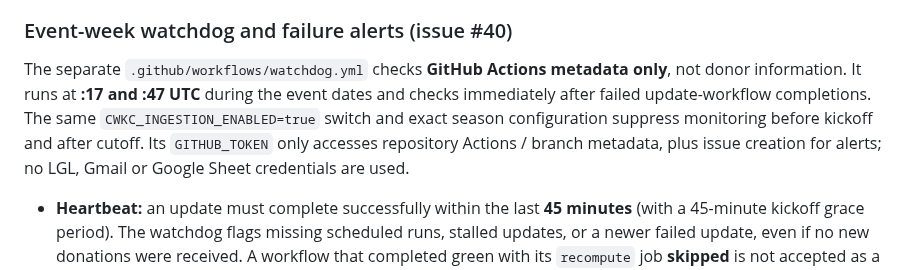
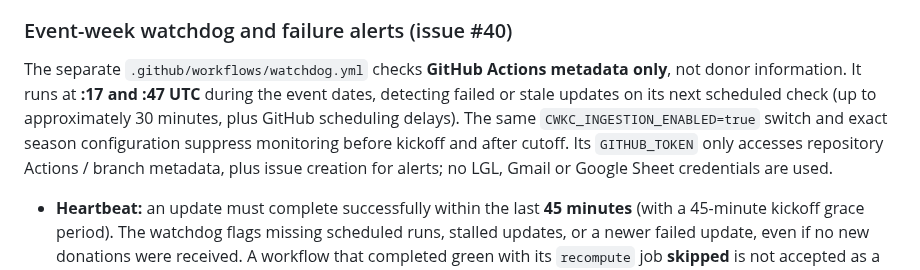
Before and after one commit to msaperst/cwkc-v2, a Markdown page: README.md, the part around the change. GitHub-like rendering.

Commit message:
docs: note scheduled-only detection latency and GitHub best-effort timing

```diff
--- a/README.md
+++ b/README.md
@@ -232,7 +232,7 @@ The preferred event-week operating mode is **GitHub Actions polling, not a compu
 
 ### Event-week watchdog and failure alerts (issue #40)
 
-The separate `.github/workflows/watchdog.yml` checks **GitHub Actions metadata only**, not donor information. It runs at **:17 and :47 UTC** during the event dates and checks immediately after failed update-workflow completions. The same `CWKC_INGESTION_ENABLED=true` switch and exact season configuration suppress monitoring before kickoff and after cutoff. Its `GITHUB_TOKEN` only accesses repository Actions / branch metadata, plus issue creation for alerts; no LGL, Gmail or Google Sheet credentials are used.
+The separate `.github/workflows/watchdog.yml` checks **GitHub Actions metadata only**, not donor information. It runs at **:17 and :47 UTC** during the event dates, detecting failed or stale updates on its next scheduled check (up to approximately 30 minutes, plus GitHub scheduling delays). The same `CWKC_INGESTION_ENABLED=true` switch and exact season configuration suppress monitoring before kickoff and after cutoff. Its `GITHUB_TOKEN` only accesses repository Actions / branch metadata, plus issue creation for alerts; no LGL, Gmail or Google Sheet credentials are used.
 
 - **Heartbeat:** an update must complete successfully within the last **45 minutes** (with a 45-minute kickoff grace period). The watchdog flags missing scheduled runs, stalled updates, or a newer failed update, even if no new donations were received. A workflow that completed green with its `recompute` job **skipped** is not accepted as a successful ingestion heartbeat.
 - **Publishing:** it displays the latest `cwkc-results` branch commit date separately from ingestion success. A missing data branch is an alert; **an unchanged CSV or old result-branch timestamp is not**, by itself, evidence of a failure. The source Sheet and mailbox must still be reconciled to confirm gift completeness.
```
